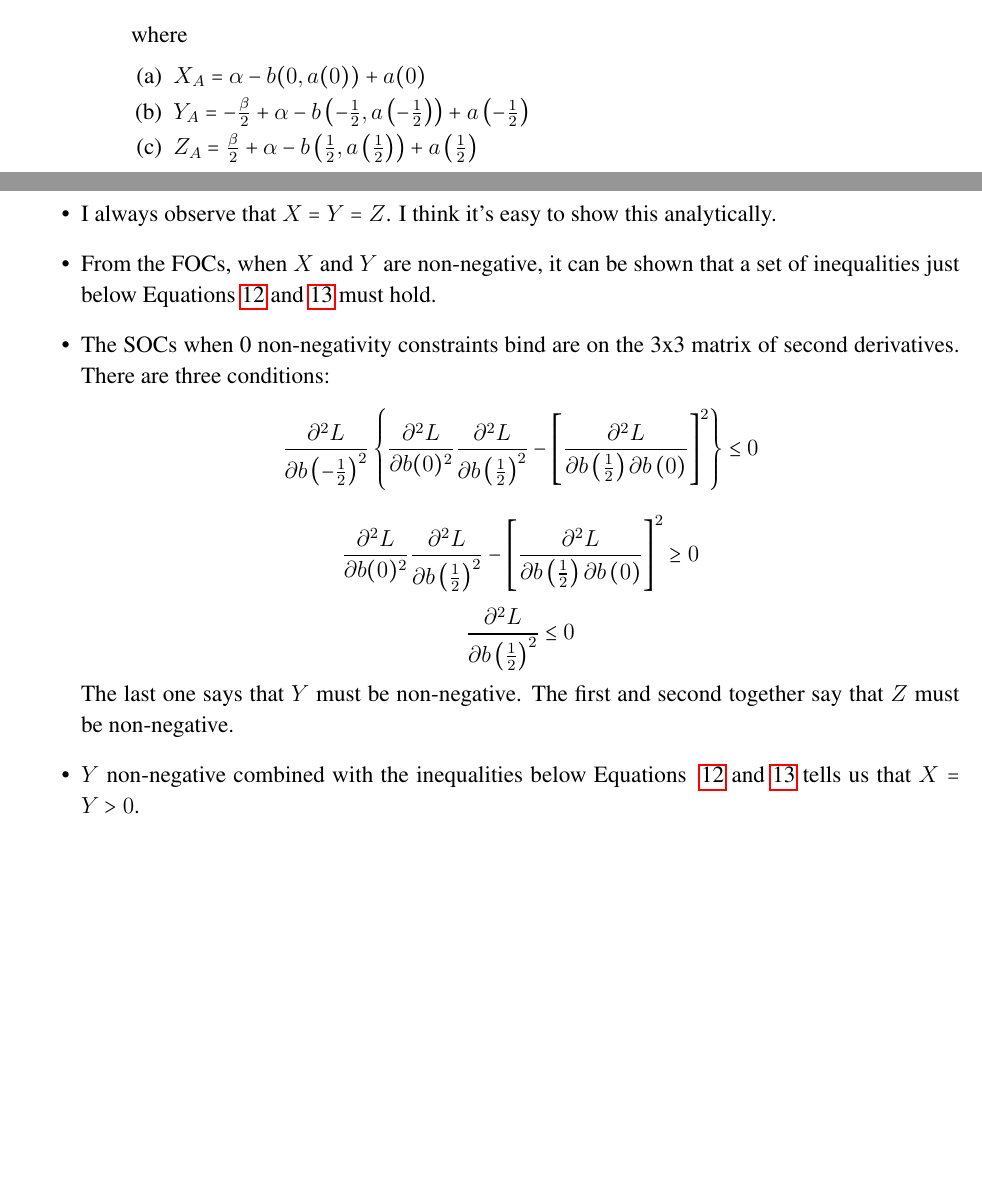
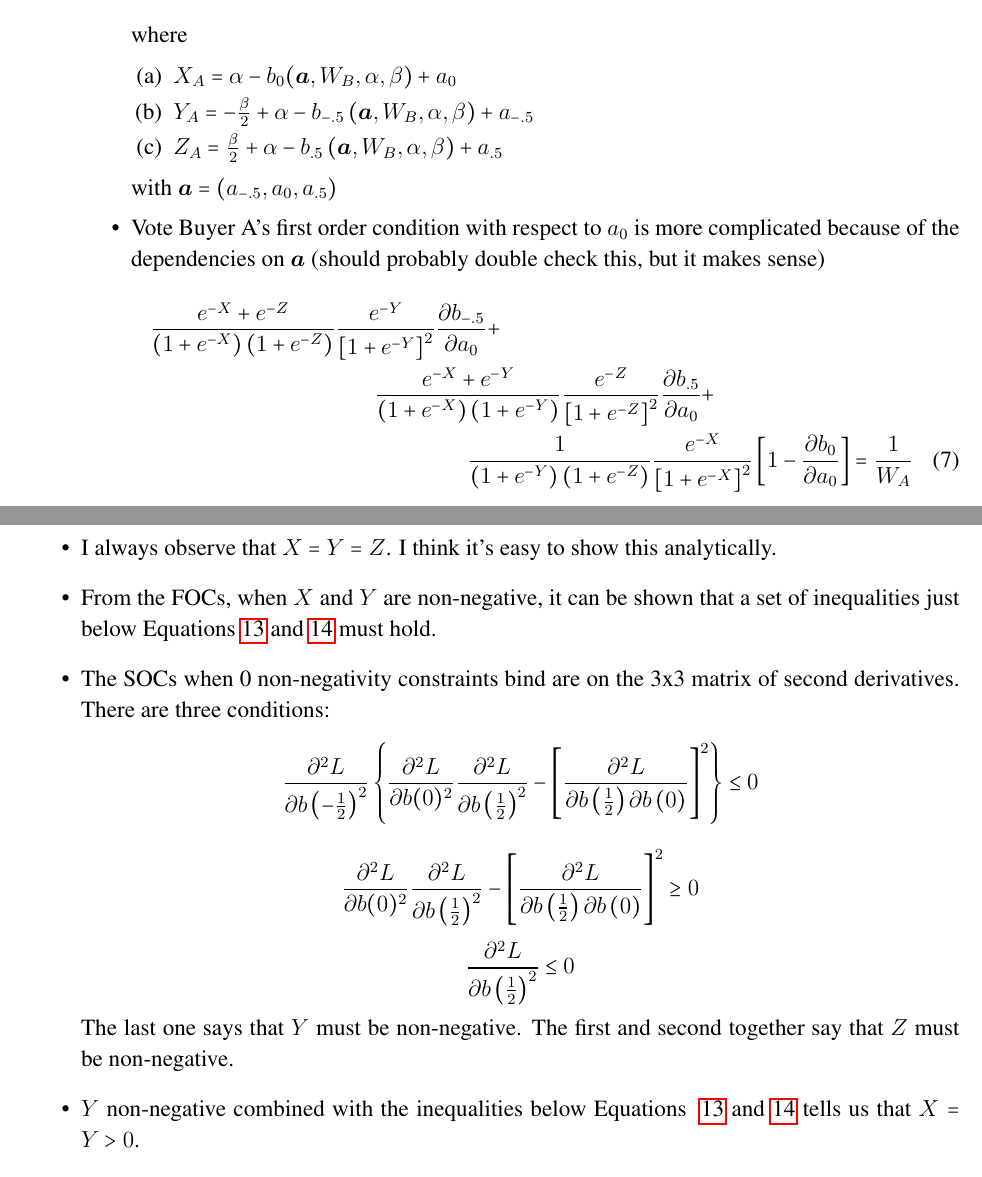
Before and after one commit to JorgeValde/political-uncertainty, a LaTeX document (two-groups.tex): two parts of pages 5 and 17 of 22, joined at a grey line, cut so that both start at the same text, the shorter picture padded with empty space. Compiled offline with pdfLaTeX.

Commit message:
add foc for vote buyer A

```diff
--- a/two-groups.tex
+++ b/two-groups.tex
@@ -210,10 +210,18 @@ Backward induction (legislature moves last; B makes last bribe; A makes first br
 				\end{multline}
 				where
 				\begin{enumerate}
-					\item $X_A = \alpha - b(0,a(0)) + a(0)$
-					\item $Y_A = -\frac{\beta}{2} + \alpha - b\left(-\frac{1}{2},a\left(-\frac{1}{2}\right)\right)+ a\left(-\frac{1}{2}\right)$
-					\item $Z_A = \frac{\beta}{2} + \alpha - b\left(\frac{1}{2},a\left(\frac{1}{2}\right)\right)+ a\left(\frac{1}{2}\right)$
+					\item $X_A = \alpha - b_0(\bm{a},W_B,\al,\beta) + a_0$
+					\item $Y_A = -\frac{\beta}{2} + \alpha - b_{-.5}\left(\bm{a},W_B,\al,\beta\right)+ a_{-.5}$
+					\item $Z_A = \frac{\beta}{2} + \alpha - b_{.5}\left(\bm{a},W_B,\al,\beta\right)+ a_{.5}$
 				\end{enumerate}
+				with $\bm a = \left(a_{-.5},a_0,a_{.5} \right)$
+			\item Vote Buyer A's first order condition with respect to $a_0$ is more complicated because of the dependencies on $\bm a$ (should probably double check this, but it makes sense)
+			 \begin{multline}
+					 \frac{e^{-X} + e^{-Z}}{\left(1+e^{-X}\right)\left(1+e^{-Z}\right)} \frac{e^{-Y}}{\left[1+e^{-Y}\right]^2} \frac{\partial b_{-.5}}{\partial a_0} + \\
+					\frac{e^{-X} + e^{-Y}}{\left(1+e^{-X}\right)\left(1+e^{-Y}\right)} \frac{e^{-Z}}{\left[1+e^{-Z}\right]^2}\frac{\partial b_{.5}}{\partial a_0} + \\
+					\frac{1}{\left(1+e^{-Y}\right)\left(1+e^{-Z}\right)} \frac{e^{-X}}{\left[1+e^{-X}\right]^2}\left[1 - \frac{\partial b_0}{\partial a_0} \right] = \frac{1}{W_A}
+					\label{eq:focA}
+				\end{multline}
 		\end{itemize}
 \end{enumerate}
 
```
Also changed, not shown: two-groups.pdf.
